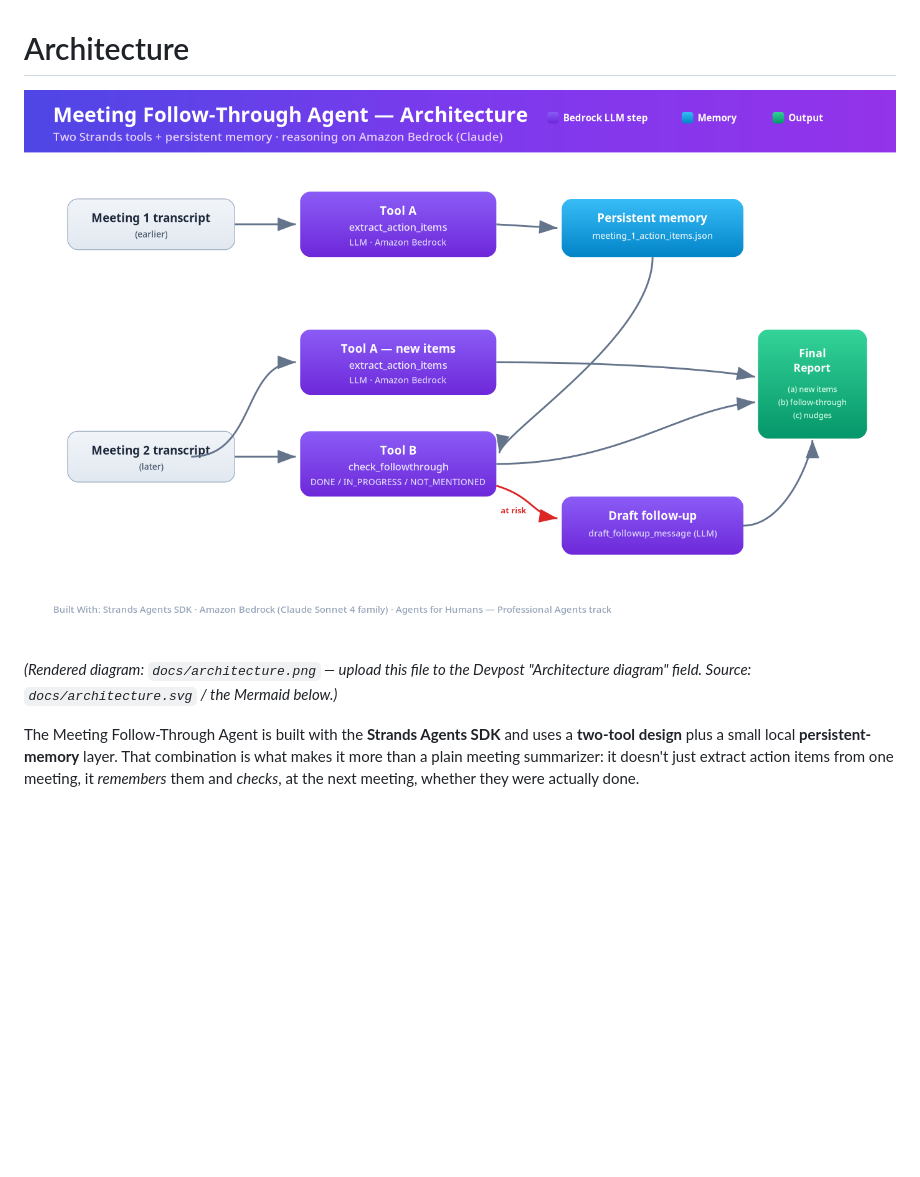
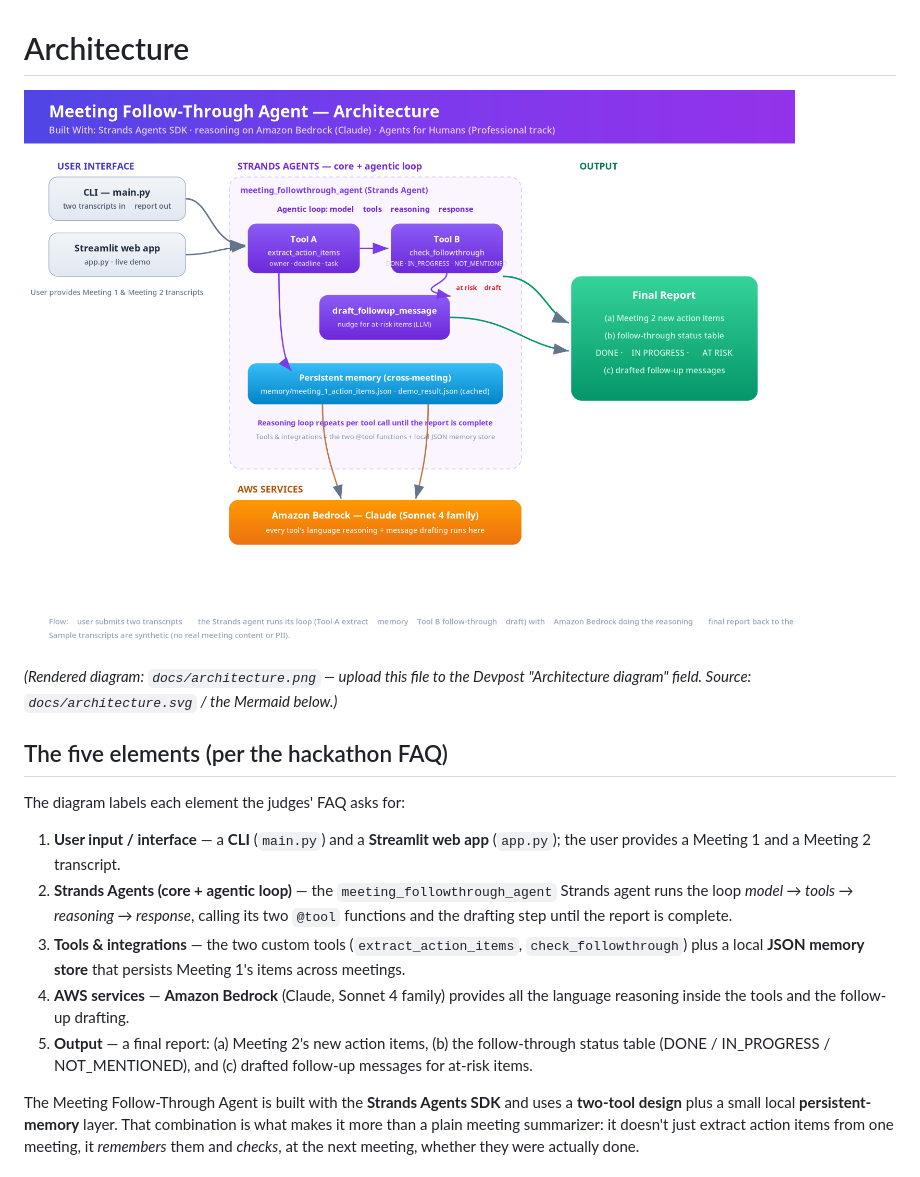
Before and after one commit to MakendranG/meeting-followthrough-agent, a Markdown page: ARCHITECTURE.md, the part around the change. Drawn GitHub-style; pictures changed too: docs/architecture.png; blank space fills up the shorter version.

Commit message:
Align with hackathon FAQ: architecture diagram shows all 5 required elements; document Builder ID (email), synthetic data, one-track, newly-created

```diff
--- a/ARCHITECTURE.md
+++ b/ARCHITECTURE.md
@@ -5,6 +5,24 @@
 *(Rendered diagram: `docs/architecture.png` — upload this file to the Devpost
 "Architecture diagram" field. Source: `docs/architecture.svg` / the Mermaid
 below.)*
+
+## The five elements (per the hackathon FAQ)
+
+The diagram labels each element the judges' FAQ asks for:
+
+1. **User input / interface** — a **CLI** (`main.py`) and a **Streamlit web app**
+   (`app.py`); the user provides a Meeting 1 and a Meeting 2 transcript.
+2. **Strands Agents (core + agentic loop)** — the `meeting_followthrough_agent`
+   Strands agent runs the loop *model → tools → reasoning → response*, calling
+   its two `@tool` functions and the drafting step until the report is complete.
+3. **Tools & integrations** — the two custom tools (`extract_action_items`,
+   `check_followthrough`) plus a local **JSON memory store** that persists
+   Meeting 1's items across meetings.
+4. **AWS services** — **Amazon Bedrock** (Claude, Sonnet 4 family) provides all
+   the language reasoning inside the tools and the follow-up drafting.
+5. **Output** — a final report: (a) Meeting 2's new action items, (b) the
+   follow-through status table (DONE / IN_PROGRESS / NOT_MENTIONED), and
+   (c) drafted follow-up messages for at-risk items.
 
 The Meeting Follow-Through Agent is built with the **Strands Agents SDK** and
 uses a **two-tool design** plus a small local **persistent-memory** layer. That
```
Also changed, not shown: DEVPOST_SUBMISSION.md (+22 -1 lines), SUBMISSION.md (+11 -3 lines), 1 other file.
